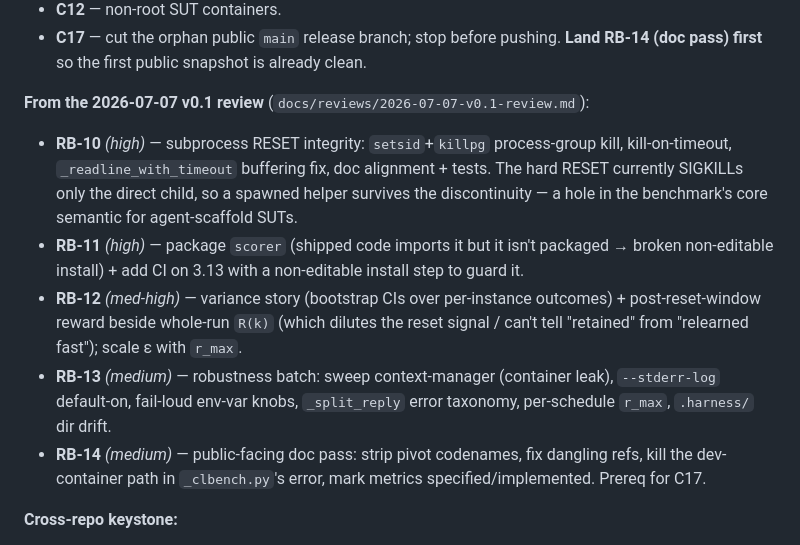
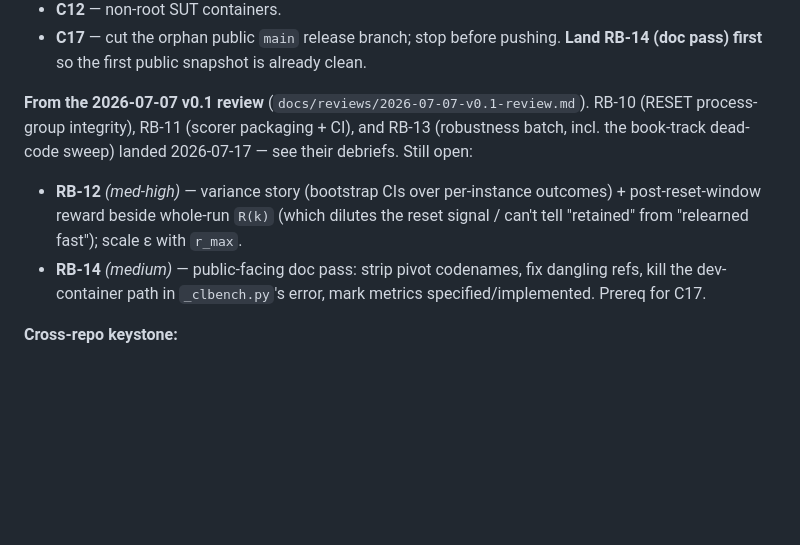
Before and after one commit to symbolfarm/retention-bench, a Markdown page: TASKS.md, the part around the change. Drawn GitHub-style; blank space fills up the shorter version.

Commit message:
chore: TASKS.md — RB-10/11/13 landed, review queue down to RB-12 + RB-14
Co-Authored-By: Claude Fable 5 <noreply@anthropic.com>

```diff
--- a/TASKS.md
+++ b/TASKS.md
@@ -37,20 +37,14 @@ hard-reset retention band.
 - **C17** — cut the orphan public `main` release branch; stop before pushing.
   **Land RB-14 (doc pass) first** so the first public snapshot is already clean.
 
-**From the 2026-07-07 v0.1 review** (`docs/reviews/2026-07-07-v0.1-review.md`):
+**From the 2026-07-07 v0.1 review** (`docs/reviews/2026-07-07-v0.1-review.md`).
+RB-10 (RESET process-group integrity), RB-11 (scorer packaging + CI), and RB-13
+(robustness batch, incl. the book-track dead-code sweep) landed 2026-07-17 —
+see their debriefs. Still open:
 
-- **RB-10** *(high)* — subprocess RESET integrity: `setsid`+`killpg` process-group kill,
-  kill-on-timeout, `_readline_with_timeout` buffering fix, doc alignment + tests. The hard
-  RESET currently SIGKILLs only the direct child, so a spawned helper survives the
-  discontinuity — a hole in the benchmark's core semantic for agent-scaffold SUTs.
-- **RB-11** *(high)* — package `scorer` (shipped code imports it but it isn't packaged →
-  broken non-editable install) + add CI on 3.13 with a non-editable install step to guard it.
 - **RB-12** *(med-high)* — variance story (bootstrap CIs over per-instance outcomes) +
   post-reset-window reward beside whole-run `R(k)` (which dilutes the reset signal /
   can't tell "retained" from "relearned fast"); scale ε with `r_max`.
-- **RB-13** *(medium)* — robustness batch: sweep context-manager (container leak),
-  `--stderr-log` default-on, fail-loud env-var knobs, `_split_reply` error taxonomy,
-  per-schedule `r_max`, `.harness/` dir drift.
 - **RB-14** *(medium)* — public-facing doc pass: strip pivot codenames, fix dangling refs,
   kill the dev-container path in `_clbench.py`'s error, mark metrics specified/implemented.
   Prereq for C17.
```
